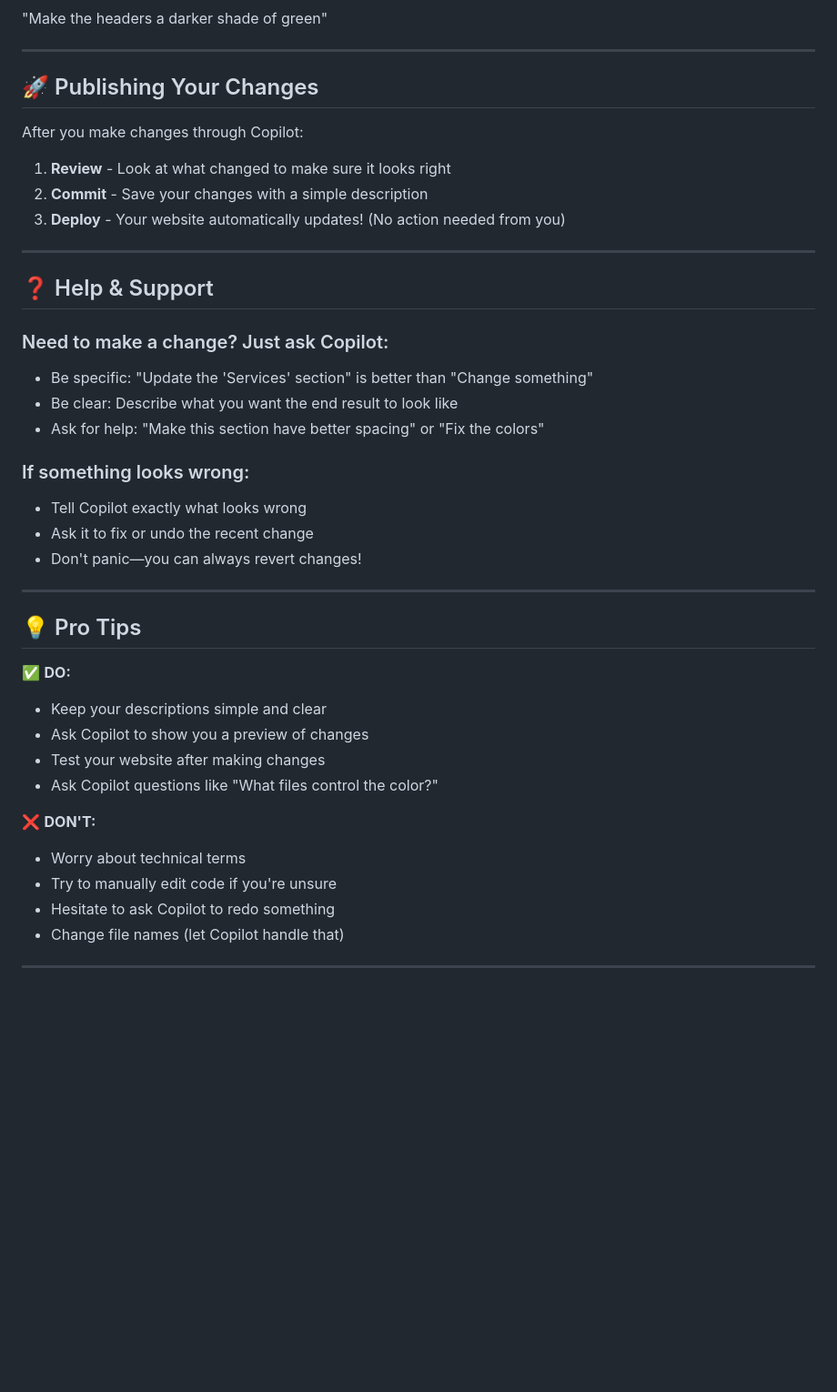
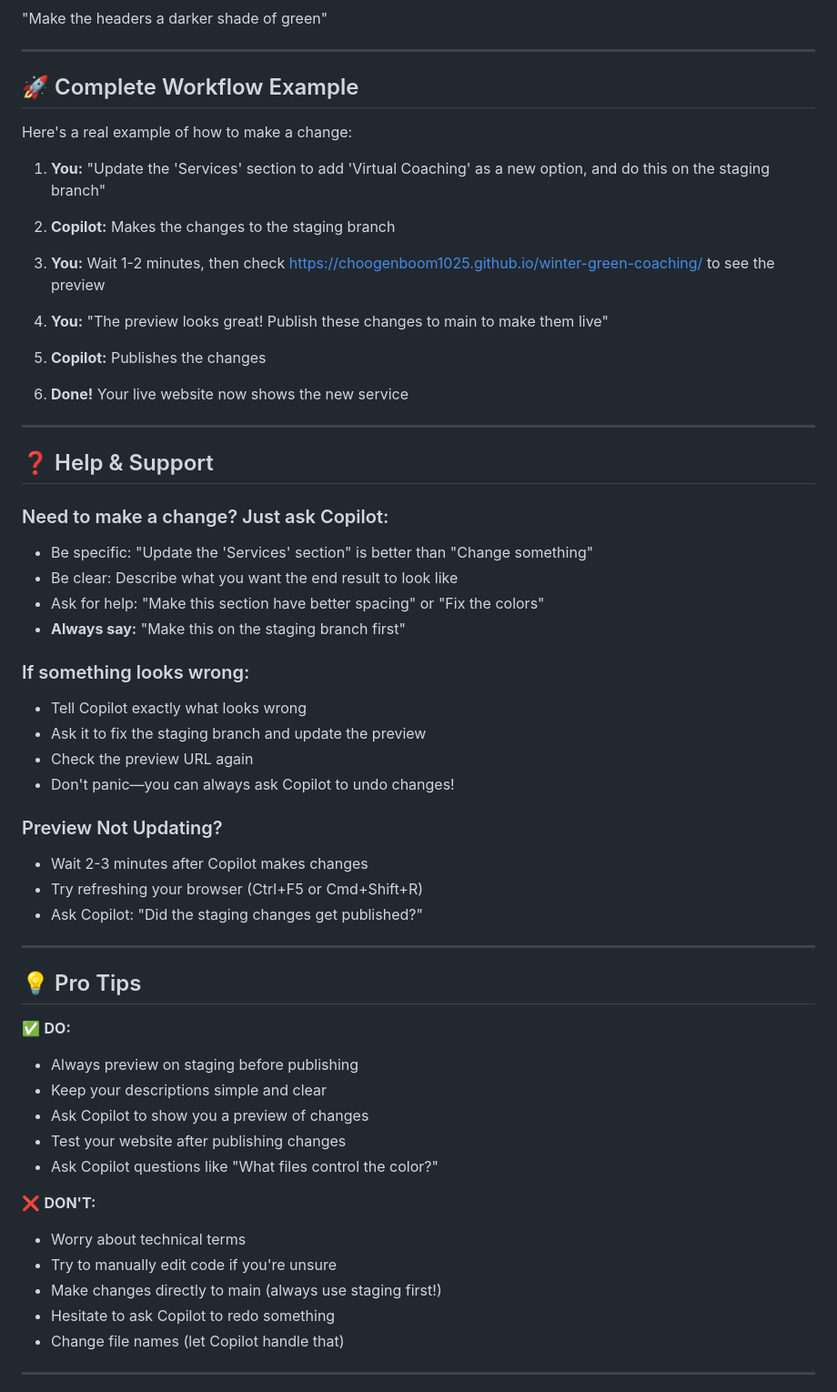
Before and after one commit to choogenboom1025/winter-green-coaching, a Markdown page: README.md, the part around one of its changes. Shown at 91% size. Rendered like a GitHub page; blank space fills up the shorter version.

Commit message:
Update README with staging branch preview workflow instructions

```diff
--- a/README.md
+++ b/README.md
@@ -65,12 +90,21 @@ Don't worry about remembering these names—just tell Copilot what section you w
 
 ---
 
-## 🚀 Publishing Your Changes
+## 🚀 Complete Workflow Example
 
-After you make changes through Copilot:
-1. **Review** - Look at what changed to make sure it looks right
-2. **Commit** - Save your changes with a simple description
-3. **Deploy** - Your website automatically updates! (No action needed from you)
+Here's a real example of how to make a change:
+
+1. **You:** "Update the 'Services' section to add 'Virtual Coaching' as a new option, and do this on the staging branch"
+
+2. **Copilot:** Makes the changes to the staging branch
+
+3. **You:** Wait 1-2 minutes, then check https://choogenboom1025.github.io/winter-green-coaching/ to see the preview
+
+4. **You:** "The preview looks great! Publish these changes to main to make them live"
+
+5. **Copilot:** Publishes the changes
+
+6. **Done!** Your live website now shows the new service
 
 ---
 
@@ -80,25 +114,34 @@ After you make changes through Copilot:
 - Be specific: "Update the 'Services' section" is better than "Change something"
 - Be clear: Describe what you want the end result to look like
 - Ask for help: "Make this section have better spacing" or "Fix the colors"
+- **Always say:** "Make this on the staging branch first"
 
 ### If something looks wrong:
 - Tell Copilot exactly what looks wrong
-- Ask it to fix or undo the recent change
-- Don't panic—you can always revert changes!
+- Ask it to fix the staging branch and update the preview
+- Check the preview URL again
+- Don't panic—you can always ask Copilot to undo changes!
+
+### Preview Not Updating?
+- Wait 2-3 minutes after Copilot makes changes
+- Try refreshing your browser (Ctrl+F5 or Cmd+Shift+R)
+- Ask Copilot: "Did the staging changes get published?"
 
 ---
 
 ## 💡 Pro Tips
 
 ✅ **DO:**
+- Always preview on staging before publishing
 - Keep your descriptions simple and clear
 - Ask Copilot to show you a preview of changes
-- Test your website after making changes
+- Test your website after publishing changes
 - Ask Copilot questions like "What files control the color?"
 
 ❌ **DON'T:**
 - Worry about technical terms
 - Try to manually edit code if you're unsure
+- Make changes directly to main (always use staging first!)
 - Hesitate to ask Copilot to redo something
 - Change file names (let Copilot handle that)
 
```
Also changed, not shown: other parts of README.md (+25 -0 lines).
